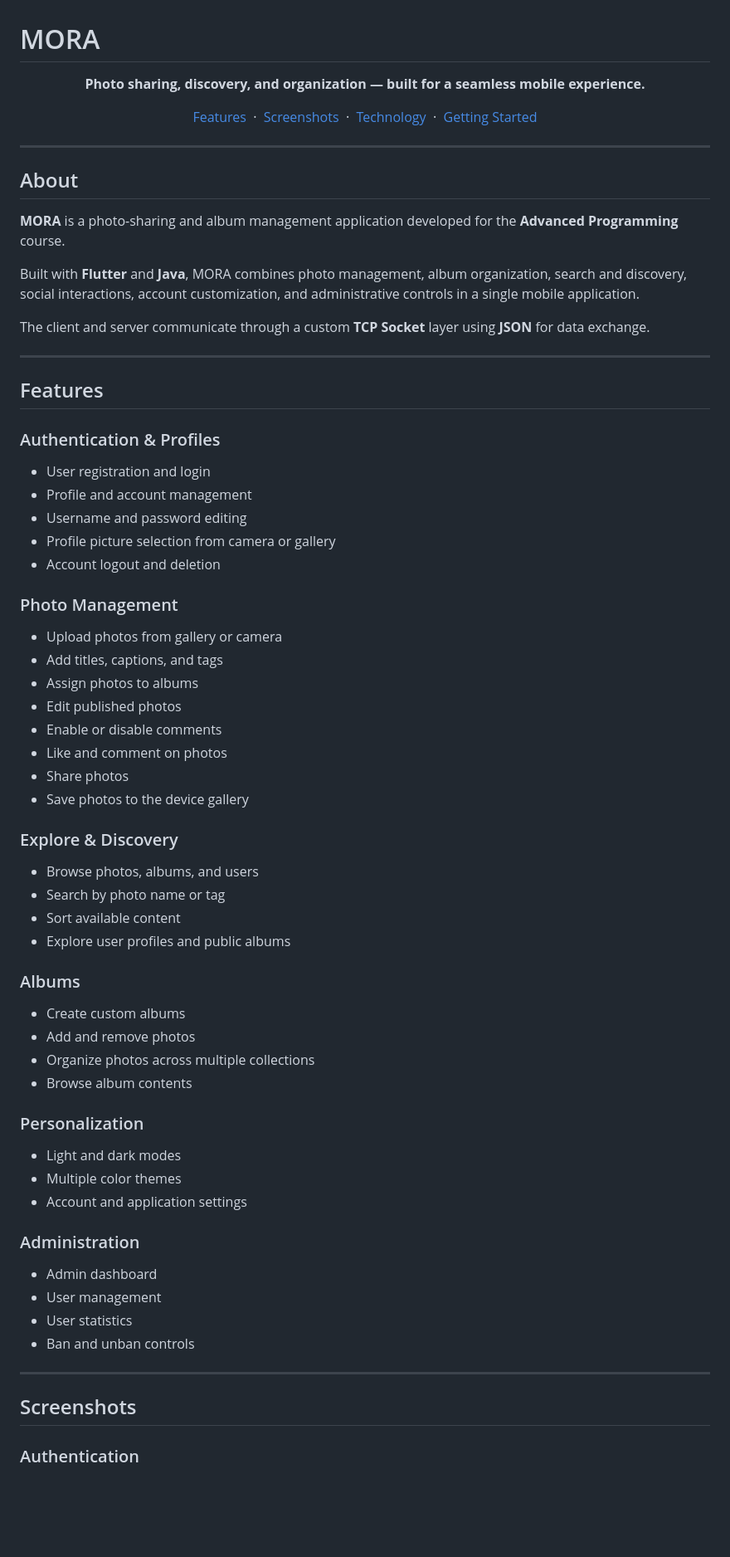
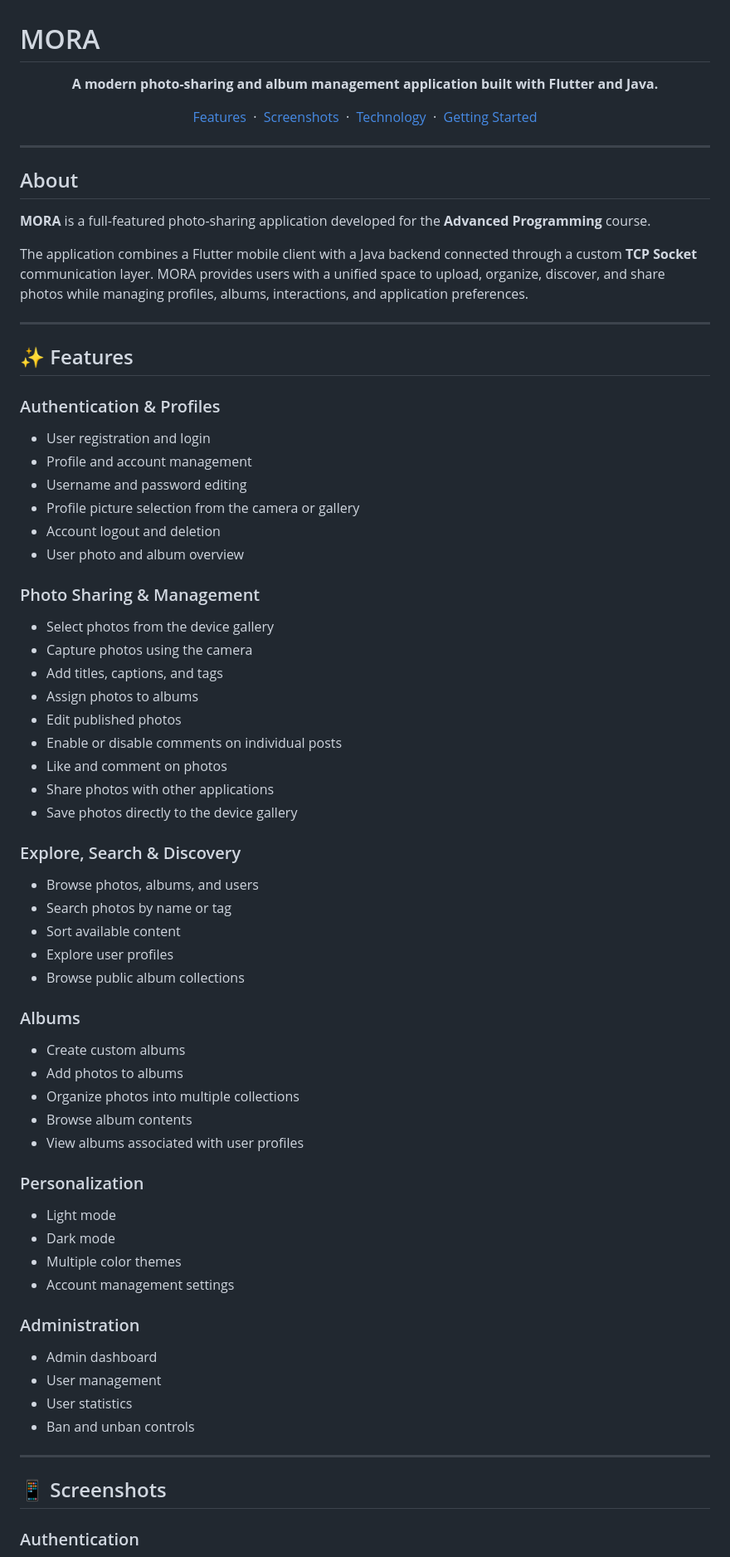
Before and after one commit to mahsaarp/Mora, a Markdown page: README.md, the part around one of its changes. Shown at 83% size. Drawn GitHub-style; blank space fills up the shorter version.

```diff
--- a/README.md
+++ b/README.md
@@ -1,7 +1,7 @@
 # MORA
 
 <p align="center">
-  <strong>Photo sharing, discovery, and organization — built for a seamless mobile experience.</strong>
+  <strong>A modern photo-sharing and album management application built with Flutter and Java.</strong>
 </p>
 
 <p align="center">
@@ -18,54 +18,57 @@
 
 ## About
 
-**MORA** is a photo-sharing and album management application developed for the **Advanced Programming** course.
+**MORA** is a full-featured photo-sharing application developed for the **Advanced Programming** course.
 
-Built with **Flutter** and **Java**, MORA combines photo management, album organization, search and discovery, social interactions, account customization, and administrative controls in a single mobile application.
-
-The client and server communicate through a custom **TCP Socket** layer using **JSON** for data exchange.
+The application combines a Flutter mobile client with a Java backend connected through a custom **TCP Socket** communication layer. MORA provides users with a unified space to upload, organize, discover, and share photos while managing profiles, albums, interactions, and application preferences.
 
 ---
 
-## Features
+## ✨ Features
 
 ### Authentication & Profiles
 
 * User registration and login
 * Profile and account management
 * Username and password editing
-* Profile picture selection from camera or gallery
+* Profile picture selection from the camera or gallery
 * Account logout and deletion
+* User photo and album overview
 
-### Photo Management
+### Photo Sharing & Management
 
-* Upload photos from gallery or camera
+* Select photos from the device gallery
+* Capture photos using the camera
 * Add titles, captions, and tags
 * Assign photos to albums
 * Edit published photos
-* Enable or disable comments
+* Enable or disable comments on individual posts
 * Like and comment on photos
-* Share photos
-* Save photos to the device gallery
+* Share photos with other applications
+* Save photos directly to the device gallery
 
-### Explore & Discovery
+### Explore, Search & Discovery
 
 * Browse photos, albums, and users
-* Search by photo name or tag
+* Search photos by name or tag
 * Sort available content
-* Explore user profiles and public albums
+* Explore user profiles
+* Browse public album collections
 
 ### Albums
 
 * Create custom albums
-* Add and remove photos
-* Organize photos across multiple collections
+* Add photos to albums
+* Organize photos into multiple collections
 * Browse album contents
+* View albums associated with user profiles
 
 ### Personalization
 
-* Light and dark modes
+* Light mode
+* Dark mode
 * Multiple color themes
-* Account and application settings
+* Account management settings
 
 ### Administration
 
@@ -76,7 +79,7 @@ The client and server communicate through a custom **TCP Socket** layer using **
 
 ---
 
-## Screenshots
+## 📱 Screenshots
 
 ### Authentication
 
```
Also changed, not shown: other parts of README.md (+53 -49 lines).
